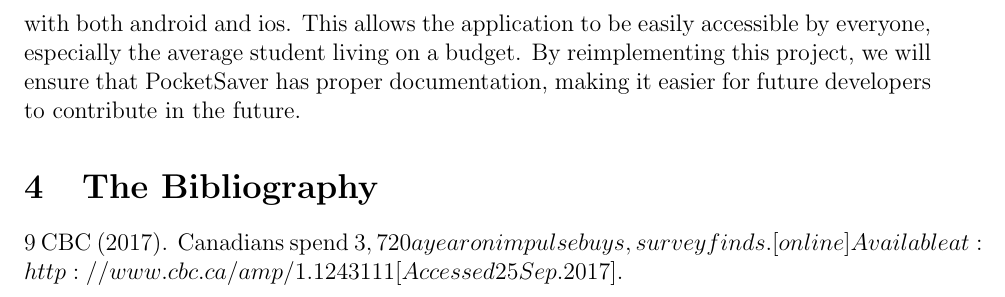
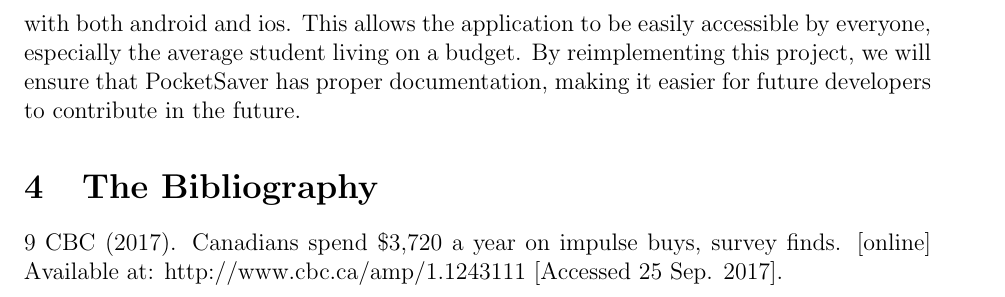
Before and after one commit to Shalmipatel/PocketSaver, a LaTeX document (Doc/ProblemStatement/ProblemStatement.tex): part of page 4 of 4, cut so that both start at the same text. Compiled offline with pdfLaTeX.

Commit message:
Updating ProblemStatement

```diff
--- a/Doc/ProblemStatement/ProblemStatement.tex
+++ b/Doc/ProblemStatement/ProblemStatement.tex
@@ -46,6 +46,6 @@ Our implementation of this personal finance application can be used by anyone wh
 
 
 \section{The Bibliography}{9}
-CBC (2017). Canadians spend $3,720 a year on impulse buys, survey finds. [online] Available at: http://www.cbc.ca/amp/1.1243111 [Accessed 25 Sep. 2017].
-$
+CBC (2017). Canadians spend \$3,720 a year on impulse buys, survey finds. [online] Available at: http://www.cbc.ca/amp/1.1243111 [Accessed 25 Sep. 2017].
+
 \end {document}
```
Also changed, not shown: Doc/ProblemStatement/ProblemStatement.pdf.
